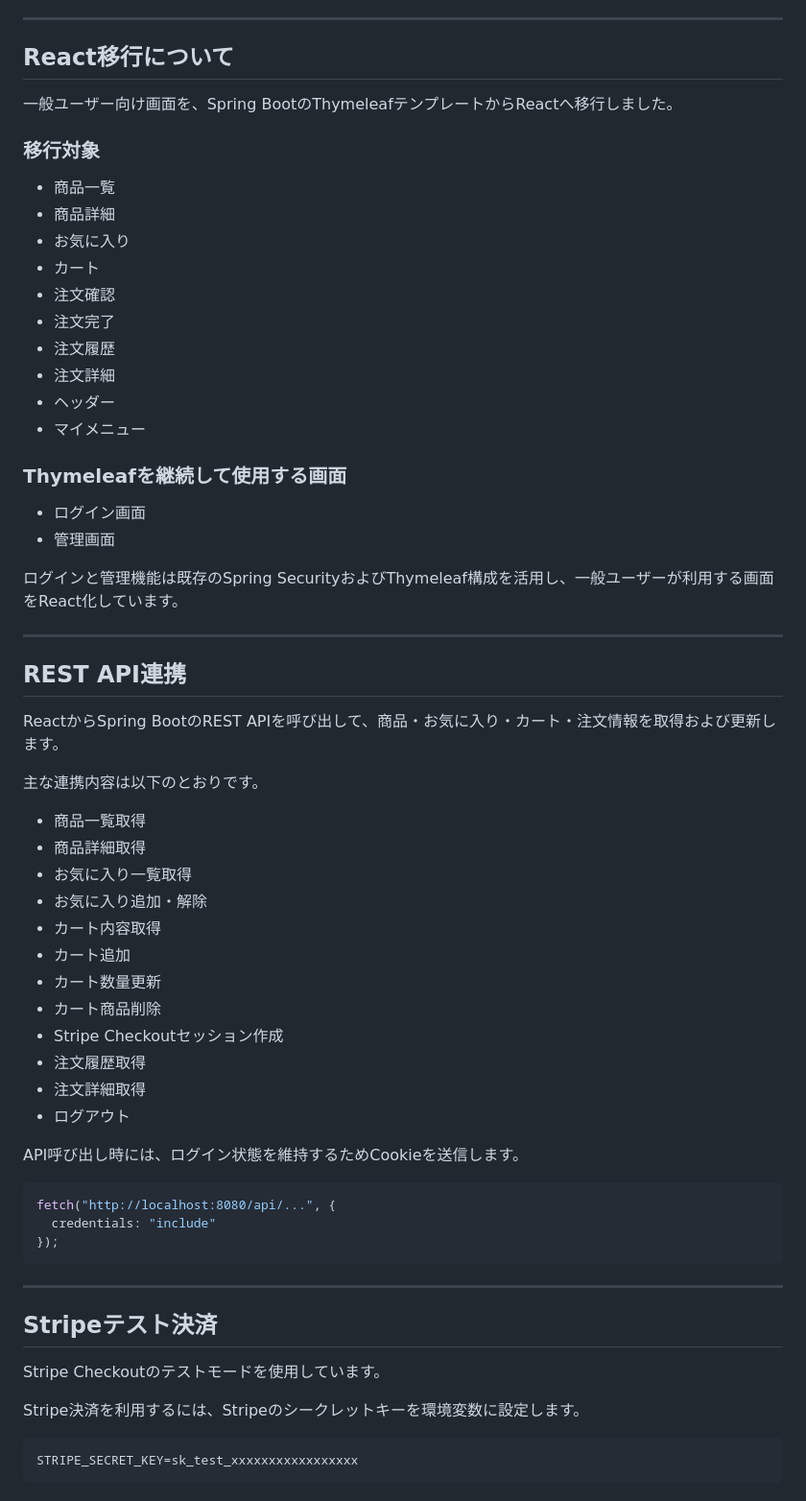
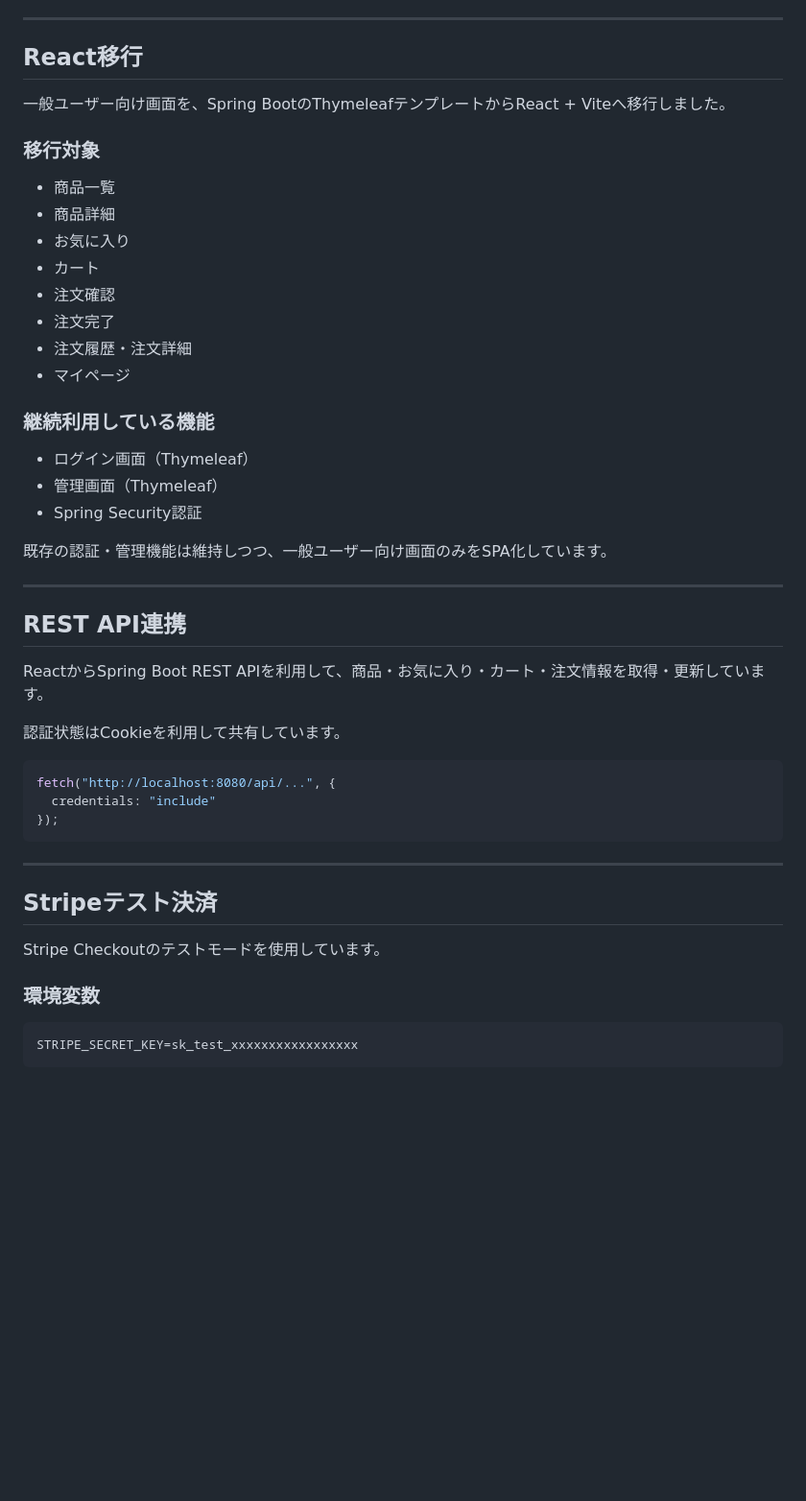
Before and after one commit to YOSHI110YY/ec-mini, a Markdown page: README.md, the part around one of its changes. Shown at 96% size. GitHub-like rendering; blank space fills up the shorter version.

````diff
--- a/README.md
+++ b/README.md
@@ -192,52 +173,36 @@ Browser
 
 ---
 
-## React移行について
+## React移行
 
-一般ユーザー向け画面を、Spring BootのThymeleafテンプレートからReactへ移行しました。
+一般ユーザー向け画面を、Spring BootのThymeleafテンプレートからReact + Viteへ移行しました。
 
 ### 移行対象
 
-* 商品一覧
-* 商品詳細
-* お気に入り
-* カート
-* 注文確認
-* 注文完了
-* 注文履歴
-* 注文詳細
-* ヘッダー
-* マイメニュー
+- 商品一覧
+- 商品詳細
+- お気に入り
+- カート
+- 注文確認
+- 注文完了
+- 注文履歴・注文詳細
+- マイページ
 
-### Thymeleafを継続して使用する画面
+### 継続利用している機能
 
-* ログイン画面
-* 管理画面
+- ログイン画面（Thymeleaf）
+- 管理画面（Thymeleaf）
+- Spring Security認証
 
-ログインと管理機能は既存のSpring SecurityおよびThymeleaf構成を活用し、一般ユーザーが利用する画面をReact化しています。
+既存の認証・管理機能は維持しつつ、一般ユーザー向け画面のみをSPA化しています。
 
 ---
 
 ## REST API連携
 
-ReactからSpring BootのREST APIを呼び出して、商品・お気に入り・カート・注文情報を取得および更新します。
+ReactからSpring Boot REST APIを利用して、商品・お気に入り・カート・注文情報を取得・更新しています。
 
-主な連携内容は以下のとおりです。
-
-* 商品一覧取得
-* 商品詳細取得
-* お気に入り一覧取得
-* お気に入り追加・解除
-* カート内容取得
-* カート追加
-* カート数量更新
-* カート商品削除
-* Stripe Checkoutセッション作成
-* 注文履歴取得
-* 注文詳細取得
-* ログアウト
-
-API呼び出し時には、ログイン状態を維持するためCookieを送信します。
+認証状態はCookieを利用して共有しています。
 
 ```javascript
 fetch("http://localhost:8080/api/...", {
@@ -251,7 +216,7 @@ fetch("http://localhost:8080/api/...", {
 
 Stripe Checkoutのテストモードを使用しています。
 
-Stripe決済を利用するには、Stripeのシークレットキーを環境変数に設定します。
+### 環境変数
 
 ```text
 STRIPE_SECRET_KEY=sk_test_xxxxxxxxxxxxxxxxx
````
Also changed, not shown: other parts of README.md (+116 -183 lines).
